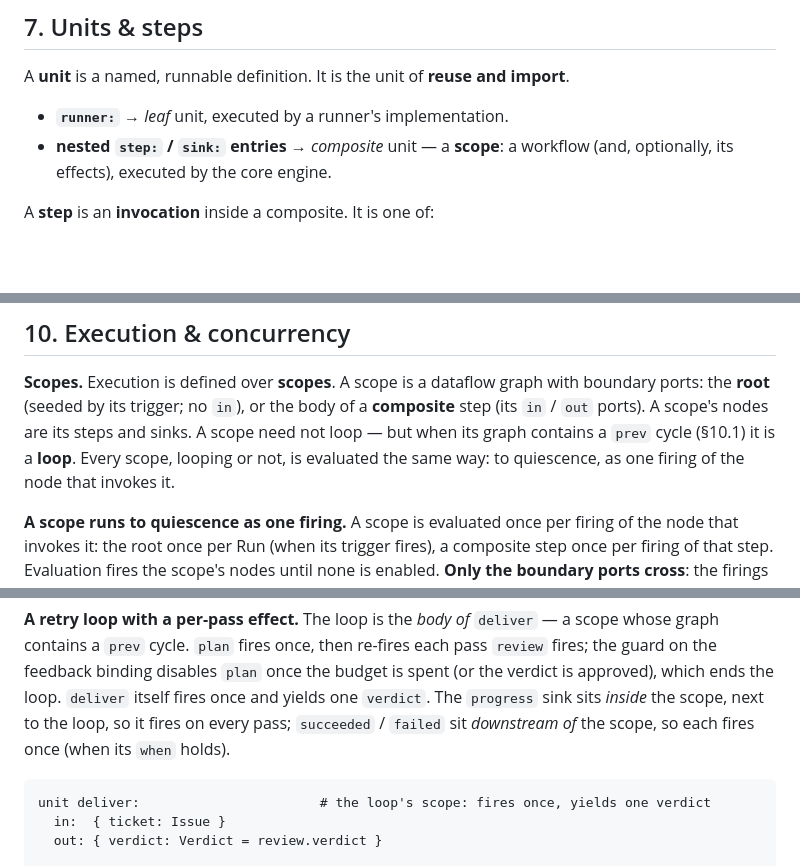
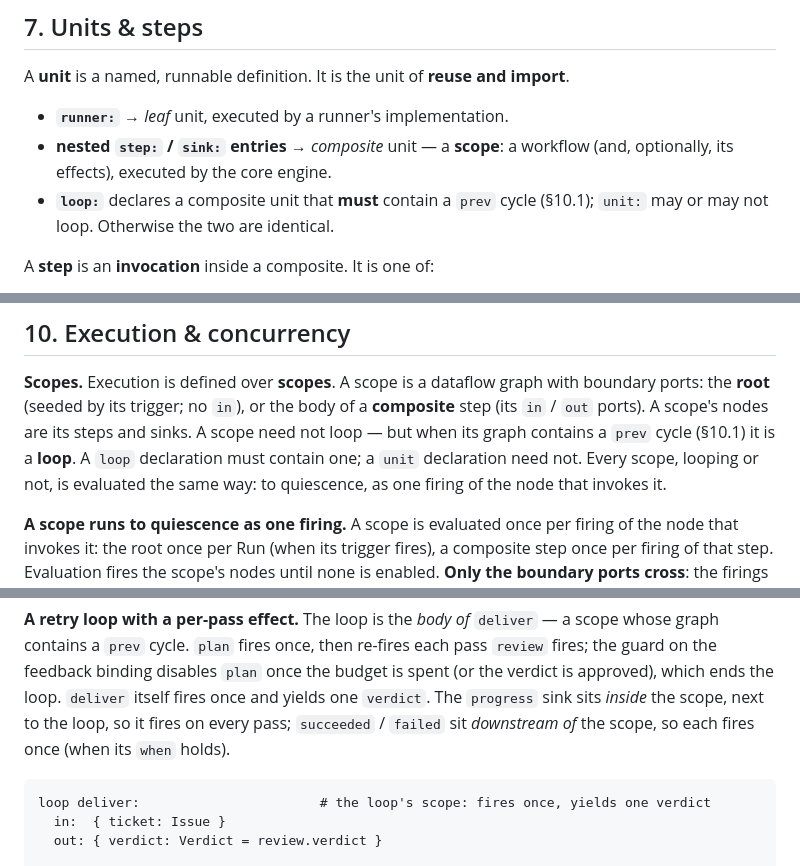
Before and after one commit to RedBeardLab/dotFactory, a Markdown page: dotFactory.md, 3 parts joined by grey strips. GitHub-like rendering; blank space fills up the shorter version.

````diff
--- a/dotFactory.md
+++ b/dotFactory.md
@@ -388,6 +390,8 @@ import**.
 - **`runner:`** → *leaf* unit, executed by a runner's implementation.
 - **nested `step:` / `sink:` entries** → *composite* unit — a **scope**: a
   workflow (and, optionally, its effects), executed by the core engine.
+- **`loop:`** declares a composite unit that **must** contain a `prev` cycle
+  (§10.1); `unit:` may or may not loop. Otherwise the two are identical.
 
 A **step** is an **invocation** inside a composite. It is one of:
 
@@ -766,7 +771,8 @@ step run_tests:
 with boundary ports: the **root** (seeded by its trigger; no `in`), or the body
 of a **composite** step (its `in` / `out` ports). A scope's nodes are its steps
 and sinks. A scope need not loop — but when its graph contains a `prev` cycle
-(§10.1) it is a **loop**. Every scope, looping or not, is evaluated the same
+(§10.1) it is a **loop**. A `loop` declaration must contain one; a `unit`
+declaration need not. Every scope, looping or not, is evaluated the same
 way: to quiescence, as one firing of the node that invokes it.
 
 **A scope runs to quiescence as one firing.** A scope is evaluated once per
@@ -940,7 +946,7 @@ scope, next to the loop, so it fires on every pass; `succeeded` / `failed` sit
 *downstream of* the scope, so each fires once (when its `when` holds).
 
 ```
-unit deliver:                       # the loop's scope: fires once, yields one verdict
+loop deliver:                       # the loop's scope: fires once, yields one verdict
   in:  { ticket: Issue }
   out: { verdict: Verdict = review.verdict }
 
````
Also changed, not shown: other parts of dotFactory.md (+11 -3 lines).
